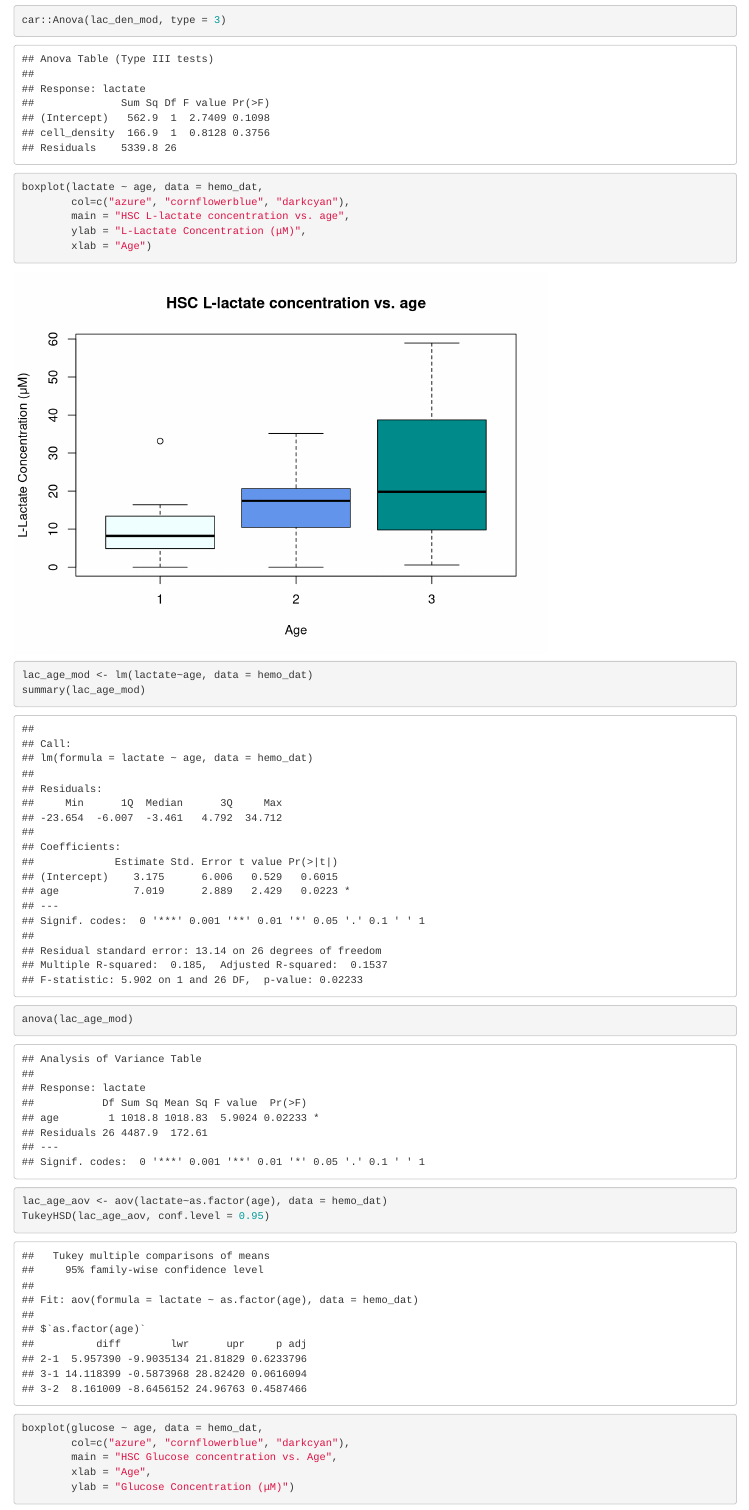
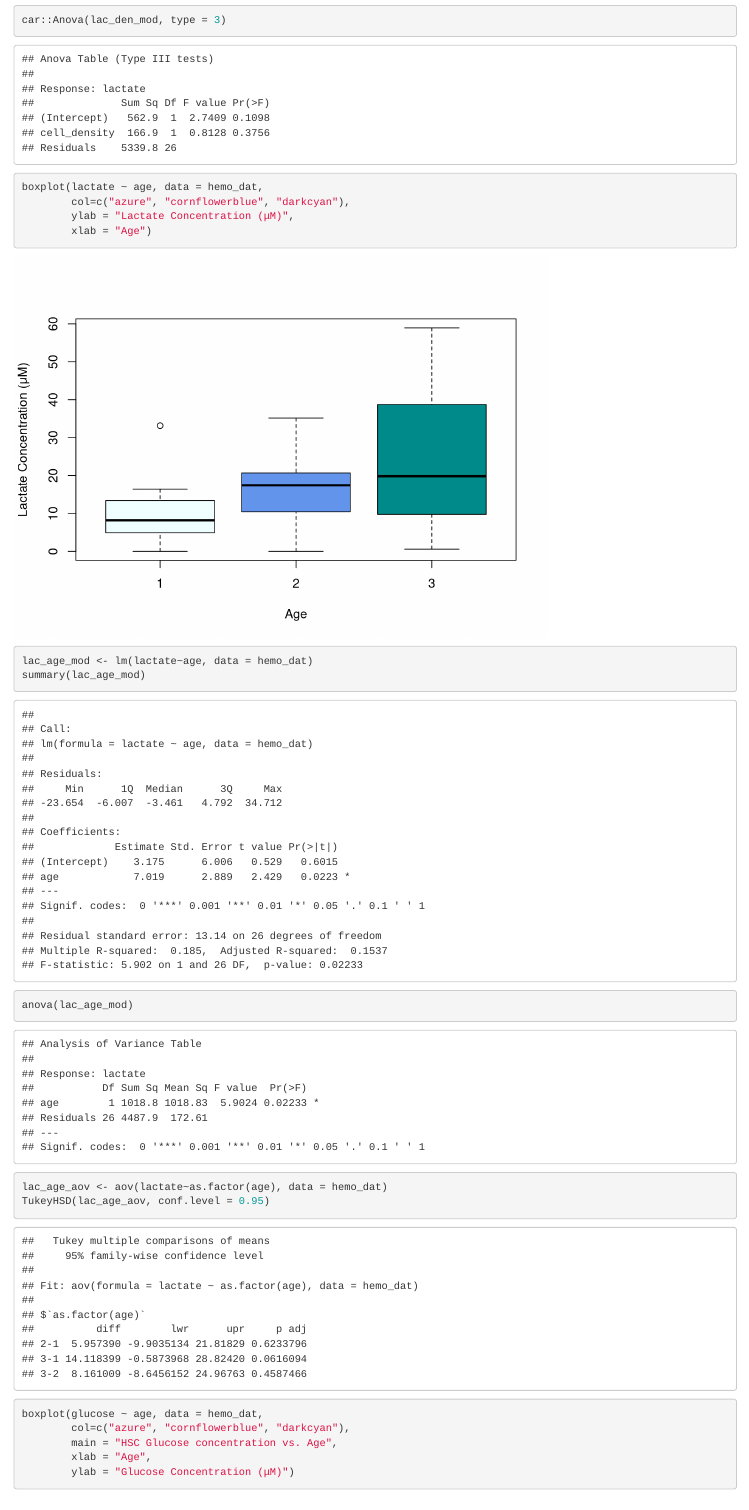
Before and after one commit to emilydombrowski/hsc_hemo_2023, an R Markdown document (hemo_markdown.Rmd): the page in a window 1100 px wide, from 2860 px down. Rendered offline with R 4.5, knitr and Pandoc, with nearby package versions.

Commit message:
changed graphs

```diff
--- a/hemo_markdown.Rmd
+++ b/hemo_markdown.Rmd
@@ -36,8 +36,7 @@ car::Anova(lac_den_mod, type = 3)
 
 boxplot(lactate ~ age, data = hemo_dat,
         col=c("azure", "cornflowerblue", "darkcyan"),
-        main = "HSC L-lactate concentration vs. age",
-        ylab = "L-Lactate Concentration (μM)",
+        ylab = "Lactate Concentration (μM)",
         xlab = "Age")
 
 lac_age_mod <- lm(lactate~age, data = hemo_dat)
```
Also changed, not shown: hemo_markdown.Rmd (2 more changed lines).
